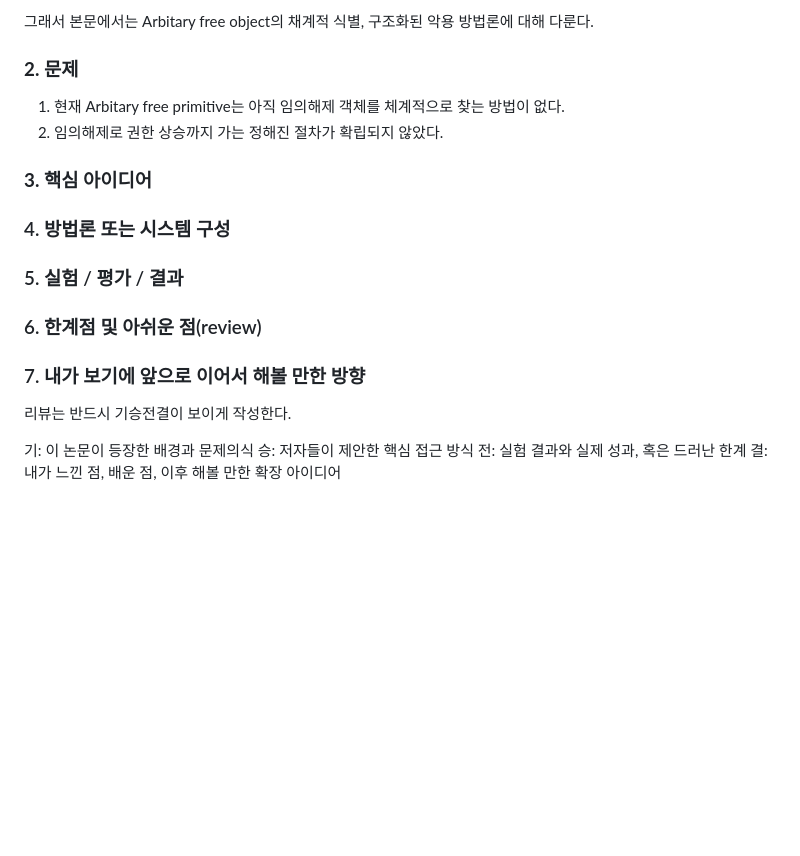
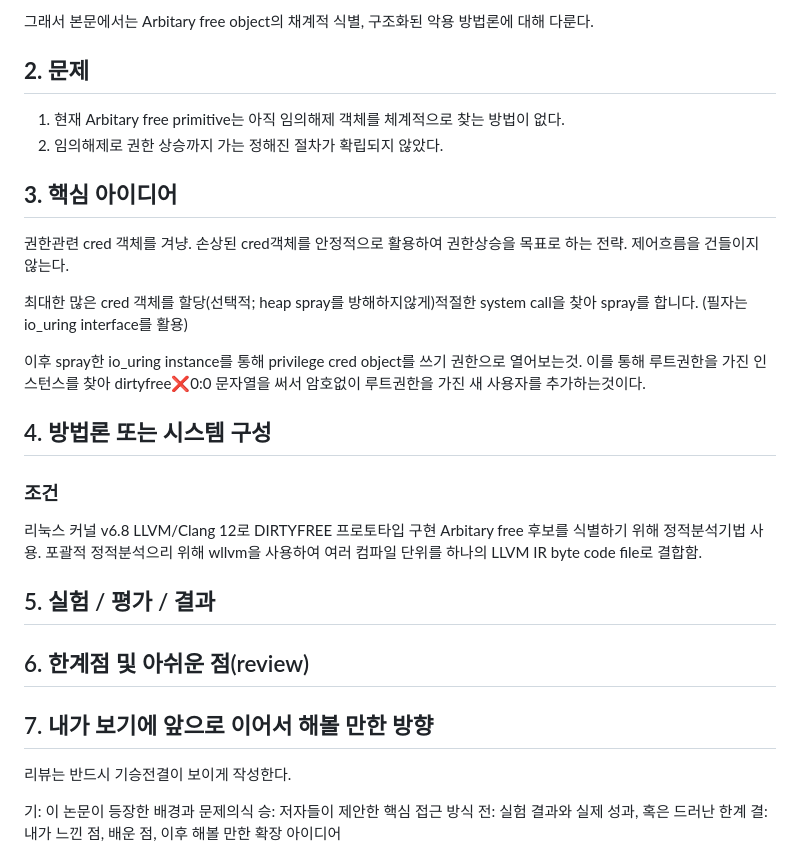
Before and after one commit to Manbok-aly/manbok, a Markdown page: posts/review-of-paper.md, the part around one of its changes. Rendered like a GitHub page; blank space fills up the shorter version.

```diff
--- a/posts/review-of-paper.md
+++ b/posts/review-of-paper.md
@@ -60,15 +60,45 @@ KCFI의 등장으로 ROP의 실행가능성과 인기가 크게 감소하였다.
 그래서 본문에서는 Arbitary free object의 채계적 식별, 구조화된 악용 방법론에 대해 다룬다.
 
 
-### **2. 문제**
+## **2. 문제**
 
 1. 현재 Arbitary free primitive는 아직 임의해제 객체를 체계적으로 찾는 방법이 없다.
 2. 임의해제로 권한 상승까지 가는 정해진 절차가 확립되지 않았다.
 
 
+## **3. 핵심 아이디어**
+
+권한관련 cred 객체를 겨냥.
+손상된 cred객체를 안정적으로 활용하여 권한상승을 목표로 하는 전략.
+제어흐름을 건들이지 않는다.
+
+최대한 많은 cred 객체를 할당(선택적; heap spray를 방해하지않게)적절한 system call을 찾아 spray를 합니다. (필자는 io_uring interface를 활용)
+
+이후 spray한 io_uring instance를 통해 privilege cred object를 쓰기 권한으로 열어보는것. 이를 통해 루트권한을 가진 인스턴스를 찾아 dirtyfree:x:0:0 문자열을 써서 암호없이 루트권한을 가진 새 사용자를 추가하는것이다.
 
 
-### **3. 핵심 아이디어**
+
+## 4. 방법론 또는 시스템 구성
+
+### 조건
+
+리눅스 커널 v6.8 LLVM/Clang 12로 DIRTYFREE 프로토타입 구현
+Arbitary free 후보를 식별하기 위해 정적분석기법 사용.
+포괄적 정적분석으리 위해 wllvm을 사용하여 여러 컴파일 단위를 하나의 LLVM IR byte code file로 결합함.
+
+
+
+
+
+
+## 5. 실험 / 평가 / 결과
+
+
+
+
+
+
+## 6. 한계점 및 아쉬운 점(review)
 
 
 
@@ -76,32 +106,7 @@ KCFI의 등장으로 ROP의 실행가능성과 인기가 크게 감소하였다.
 
 
 
-
-
-### 4. 방법론 또는 시스템 구성
-
-
-
-
-
-
-
-### 5. 실험 / 평가 / 결과
-
-
-
-
-
-
-### 6. 한계점 및 아쉬운 점(review)
-
-
-
-
-
-
-
-### 7. 내가 보기에 앞으로 이어서 해볼 만한 방향
+## 7. 내가 보기에 앞으로 이어서 해볼 만한 방향
 
 
 
```
Also changed, not shown: other parts of posts/review-of-paper.md (+1 -1 lines).
